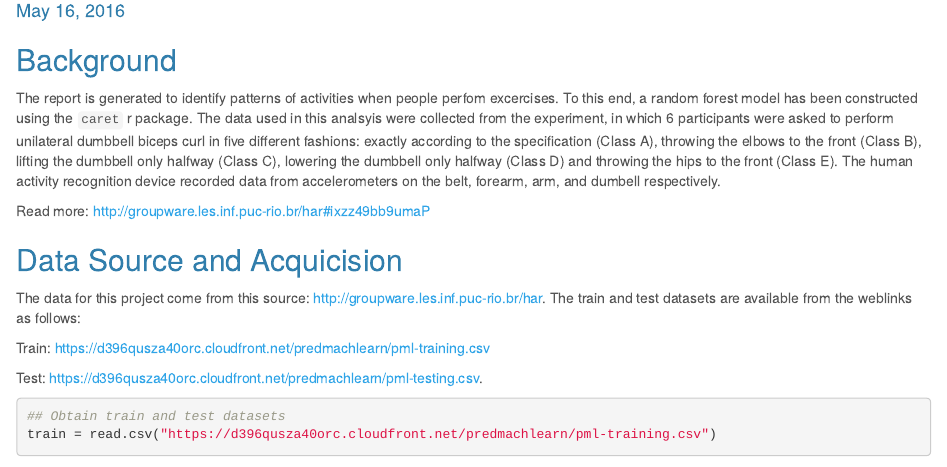
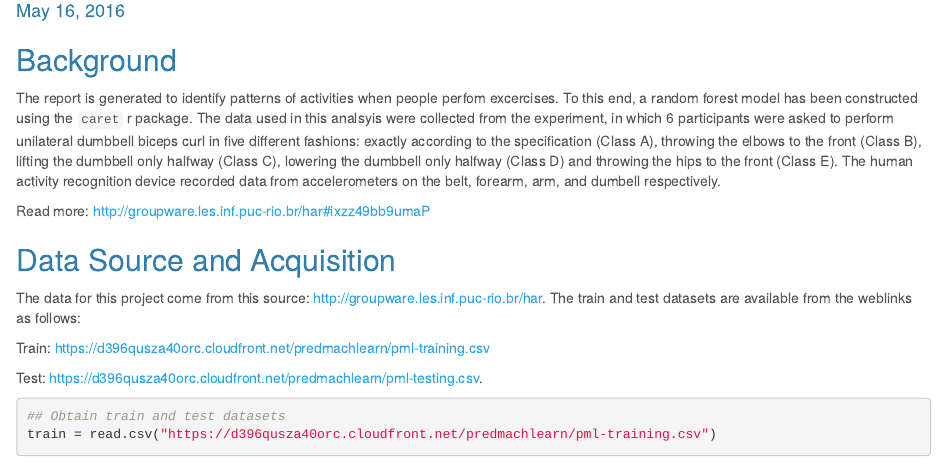
Before and after one commit to DongL/Prediction-Assignment-Writeup, an R Markdown document (Prediction.rmd): the page in a window 1100 px wide, from 150 px down. Rendered offline with R 4.5, knitr and Pandoc, with nearby package versions; some code elsewhere in the file could not run offline.

Commit message:
Update Prediction.rmd

```diff
--- a/Prediction.rmd
+++ b/Prediction.rmd
@@ -42,7 +42,7 @@ Read more: [http://groupware.les.inf.puc-rio.br/har#ixzz49bb9umaP](http://groupw
 
 
 
-## Data Source and Acquicision
+## Data Source and Acquisition
 The data for this project come from this source: http://groupware.les.inf.puc-rio.br/har. The train and test datasets are available from the weblinks as follows:
 
 Train: [https://d396qusza40orc.cloudfront.net/predmachlearn/pml-training.csv]("https://d396qusza40orc.cloudfront.net/predmachlearn/pml-training.csv")
```
